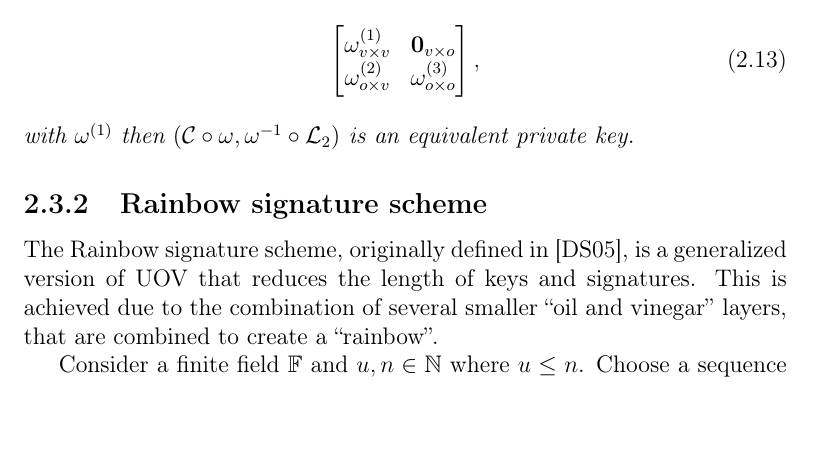
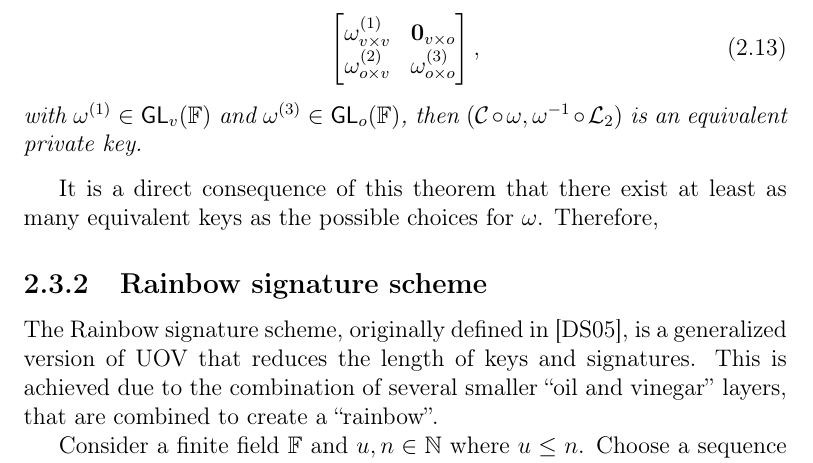
Before and after one commit to zambonin/msc, a LaTeX thesis (main.tex): part of page 24 of 52, cut so that both start at the same text, the shorter picture padded with empty space. Compiled offline with pdfLaTeX.

Commit message:
overleaf_to_git: update main.tex from r8507 to r8512

```diff
--- a/main.tex
+++ b/main.tex
@@ -560,8 +560,10 @@ As mentioned in Section~\ref{sec:mult}, there exists a specific form of sustaine
       \omega_{o \times v}^{(2)} & \omega_{o \times o}^{(3)} \\
     \end{bmatrix},
   \end{align}
-  with $\omega^{(1)}$ then $(\mathcal{C} \circ \omega, \omega^{-1} \circ \mathcal{L}_{2})$ is an equivalent private key.
+  with $\omega^{(1)} \in \mathsf{GL}_{v}(\mathbb{F})$ and $\omega^{(3)} \in \mathsf{GL}_{o}(\mathbb{F})$, then $(\mathcal{C} \circ \omega, \omega^{-1} \circ \mathcal{L}_{2})$ is an equivalent private key.
 \end{theorem}
+
+It is a direct consequence of this theorem that there exist at least as many equivalent keys as the possible choices for $\omega$. Therefore,
 
 % TODO add figures
 % TODO equivalent keys
```
